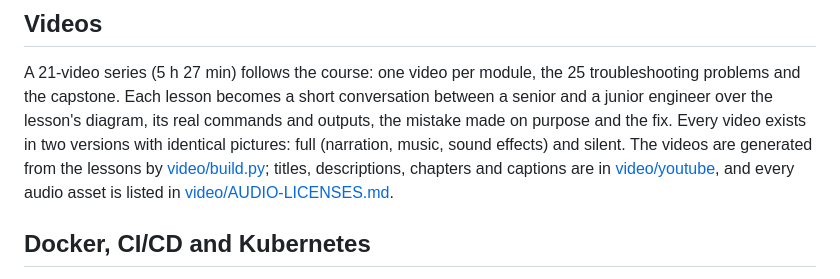
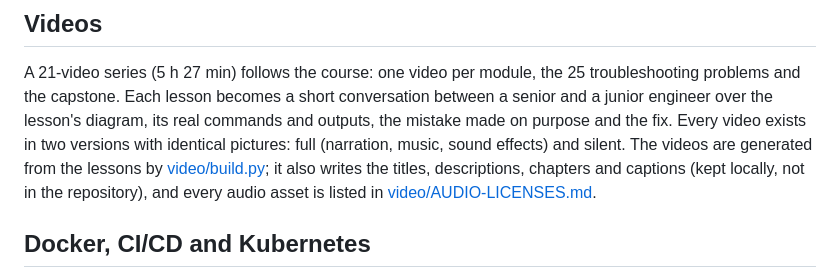
Before and after one commit to sufyanahmadkamboh/sufyan-devops-docker-practical-course, a Markdown page: README.md, the part around the change. Drawn GitHub-style.

Commit message:
docs: drop the link to the local-only YouTube package

```diff
--- a/README.md
+++ b/README.md
@@ -155,7 +155,7 @@ A 21-video series (5 h 27 min) follows the course: one video per module, the 25
 capstone. Each lesson becomes a short conversation between a senior and a junior engineer over the lesson's diagram, its
 real commands and outputs, the mistake made on purpose and the fix. Every video exists in two versions with identical
 pictures: full (narration, music, sound effects) and silent. The videos are generated from the lessons by
-[video/build.py](video/build.py); titles, descriptions, chapters and captions are in [video/youtube](video/youtube),
+[video/build.py](video/build.py); it also writes the titles, descriptions, chapters and captions (kept locally, not in the repository),
 and every audio asset is listed in [video/AUDIO-LICENSES.md](video/AUDIO-LICENSES.md).
 
 ## Docker, CI/CD and Kubernetes
```
